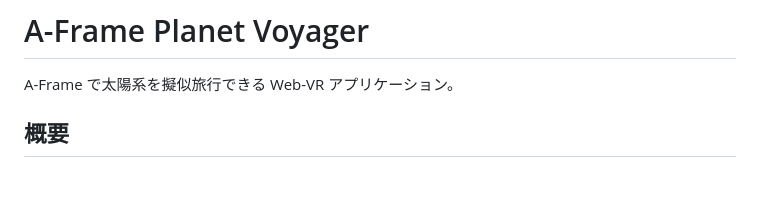
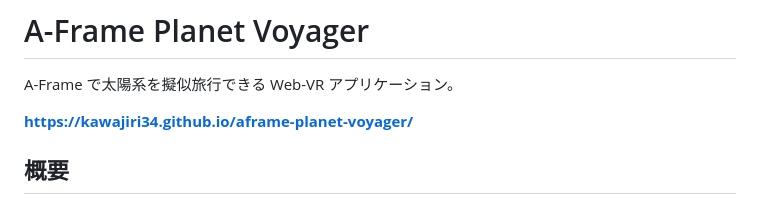
Before and after one commit to kawajiri34/aframe-planet-voyager, a Markdown page: README.md, the part around the change. GitHub-like rendering; blank space fills up the shorter version.

Commit message:
Add deployment URL to README
Co-Authored-By: Claude Opus 4.6 (1M context) <noreply@anthropic.com>

```diff
--- a/README.md
+++ b/README.md
@@ -1,6 +1,8 @@
 # A-Frame Planet Voyager
 
 A-Frame で太陽系を擬似旅行できる Web-VR アプリケーション。
+
+**https://kawajiri34.github.io/aframe-planet-voyager/**
 
 ## 概要
 
```
